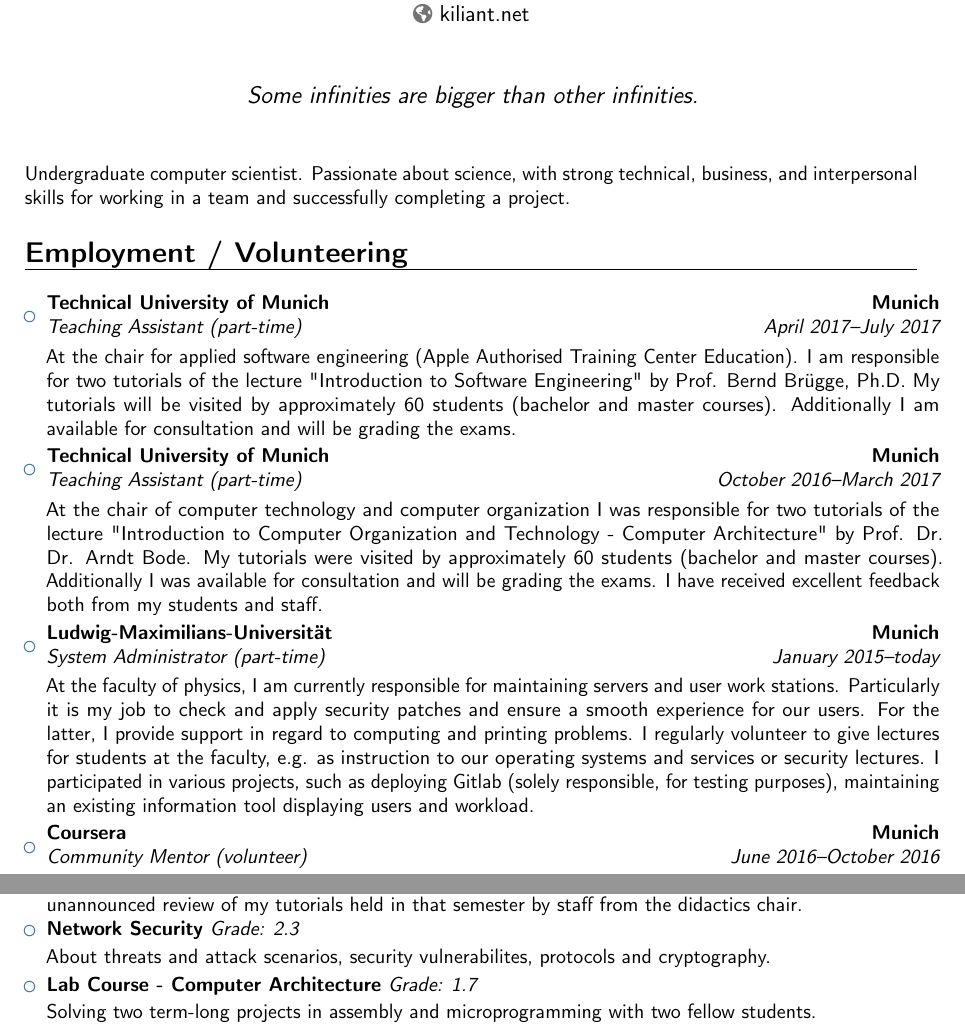
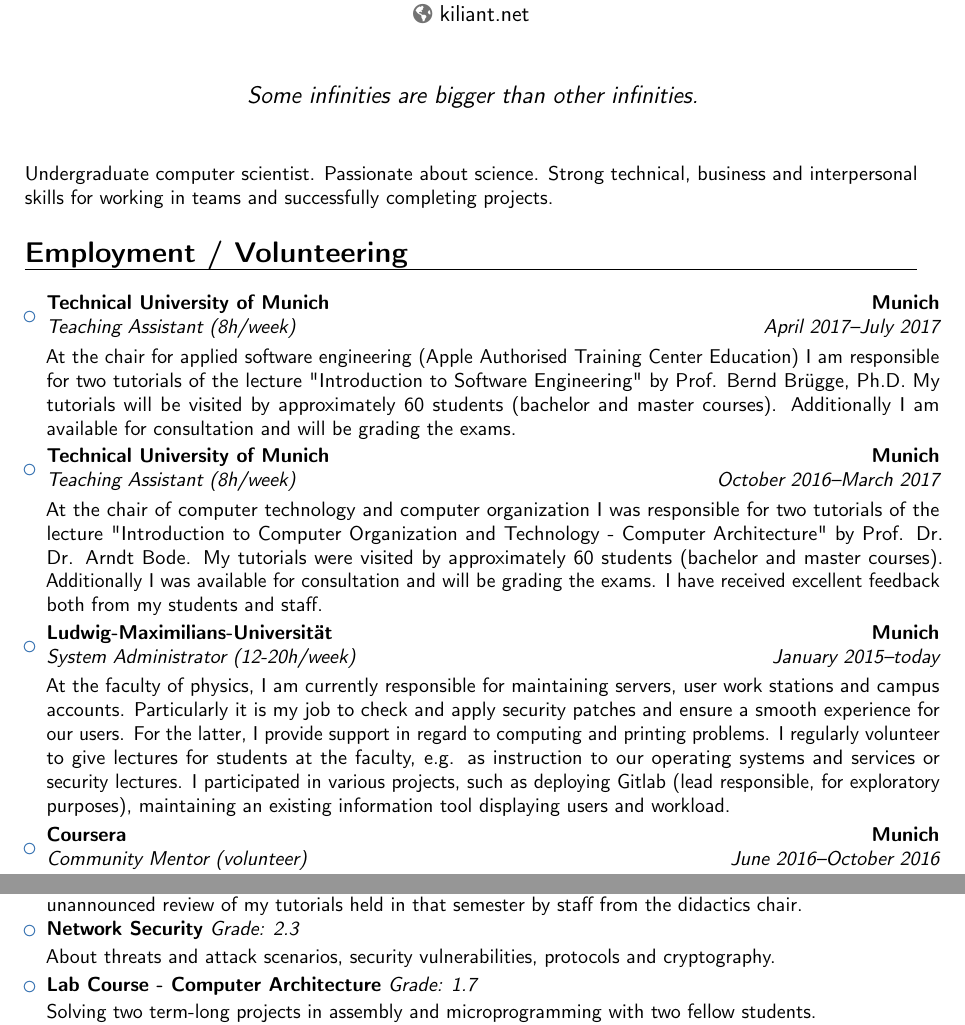
Before and after one commit to kiliant/cv, a LaTeX CV (cv.tex): two parts of pages 1 and 2 of 3, joined at a grey line, cut so that both start at the same text. Compiled offline with pdfLaTeX.

Commit message:
fixed spelling

```diff
--- a/cv.tex
+++ b/cv.tex
@@ -56,7 +56,7 @@
 %-----       resume       ---------------------------------------------------------
 \makecvtitle
 
-\small{Undergraduate computer scientist. Passionate about science, with strong technical, business, and interpersonal skills for working in a team and successfully completing a project.}
+\small{Undergraduate computer scientist. Passionate about science. Strong technical, business and interpersonal skills for working in teams and successfully completing projects.}
 
 \section{Employment / Volunteering}
 
@@ -64,16 +64,16 @@
 
 \begin{itemize}
 
-\item{\cventry{April 2017--July 2017}{Teaching Assistant (part-time)}{Technical University of Munich}{Munich}{}{\vspace{3pt}At the chair for applied software engineering (Apple Authorised Training Center Education). I am responsible for two tutorials of the lecture "Introduction to Software Engineering" by Prof. Bernd Brügge, Ph.D. My tutorials will be visited by approximately 60 students (bachelor and master courses). Additionally I am available for consultation and will be grading the exams.}}
+\item{\cventry{April 2017--July 2017}{Teaching Assistant (8h/week)}{Technical University of Munich}{Munich}{}{\vspace{3pt}At the chair for applied software engineering (Apple Authorised Training Center Education) I am responsible for two tutorials of the lecture "Introduction to Software Engineering" by Prof. Bernd Brügge, Ph.D. My tutorials will be visited by approximately 60 students (bachelor and master courses). Additionally I am available for consultation and will be grading the exams.}}
 
-\item{\cventry{October 2016--March 2017}{Teaching Assistant (part-time)}{Technical University of Munich}{Munich}{}{\vspace{3pt}At the chair of computer technology and computer organization I was responsible for two tutorials of the lecture "Introduction to Computer Organization and Technology - Computer Architecture" by Prof. Dr. Dr. Arndt Bode. My tutorials were visited by approximately 60 students (bachelor and master courses). Additionally I was available for consultation and will be grading the exams. I have received excellent feedback both from my students and staff.}}
+\item{\cventry{October 2016--March 2017}{Teaching Assistant (8h/week)}{Technical University of Munich}{Munich}{}{\vspace{3pt}At the chair of computer technology and computer organization I was responsible for two tutorials of the lecture "Introduction to Computer Organization and Technology - Computer Architecture" by Prof. Dr. Dr. Arndt Bode. My tutorials were visited by approximately 60 students (bachelor and master courses). Additionally I was available for consultation and will be grading the exams. I have received excellent feedback both from my students and staff.}}
 
-\item{\cventry{January 2015--today}{System Administrator (part-time)}{Ludwig-Maximilians-Universität}{Munich}{}{\vspace{3pt}
-At the faculty of physics, I am currently responsible for maintaining servers and user work stations. Particularly it is my job to check and apply security patches and ensure a smooth experience for our users. For the latter, I provide support in regard to computing and printing problems. I regularly volunteer to give lectures for students at the faculty, e.g. as instruction to our operating systems and services or security lectures. I participated in various projects, such as deploying Gitlab (solely responsible, for testing purposes), maintaining an existing information tool displaying users and workload.}}
+\item{\cventry{January 2015--today}{System Administrator (12-20h/week)}{Ludwig-Maximilians-Universität}{Munich}{}{\vspace{3pt}
+At the faculty of physics, I am currently responsible for maintaining servers, user work stations and campus accounts. Particularly it is my job to check and apply security patches and ensure a smooth experience for our users. For the latter, I provide support in regard to computing and printing problems. I regularly volunteer to give lectures for students at the faculty, e.g. as instruction to our operating systems and services or security lectures. I participated in various projects, such as deploying Gitlab (lead responsible, for exploratory purposes), maintaining an existing information tool displaying users and workload.}}
 
 \item{\cventry{June 2016--October 2016}{Community Mentor (volunteer)}{Coursera}{Munich}{}
 {\vspace{3pt}
-As a Community Mentor I help other learners on Coursera with both technical and subject questions and help to provide an essential link between the instructors (and creators of the course) and learners. I also give      feedback to Coursera and participate in monthly video conference meetings.}}
+As a Community Mentor I help other learners on Coursera with both technical and subject questions and help to provide an essential link between the instructors (and creators of the course) and learners. I also give feedback to Coursera and participate in monthly video conference meetings.}}
 
 \item{\cventry{September 2012}{Station Master Intern}{DB Netz AG}{Passau}{}
 {\vspace{3pt}
@@ -144,7 +144,7 @@ security tokens current uses cases"}}
 \item{\textbf{Network Security} \textit{Grade: 2.3}
 
 \vspace{2pt}
-\small{About threats and attack scenarios, security vulnerabilites, protocols and cryptography.}}
+\small{About threats and attack scenarios, security vulnerabilities, protocols and cryptography.}}
 
 \vspace{2pt}
 
```
